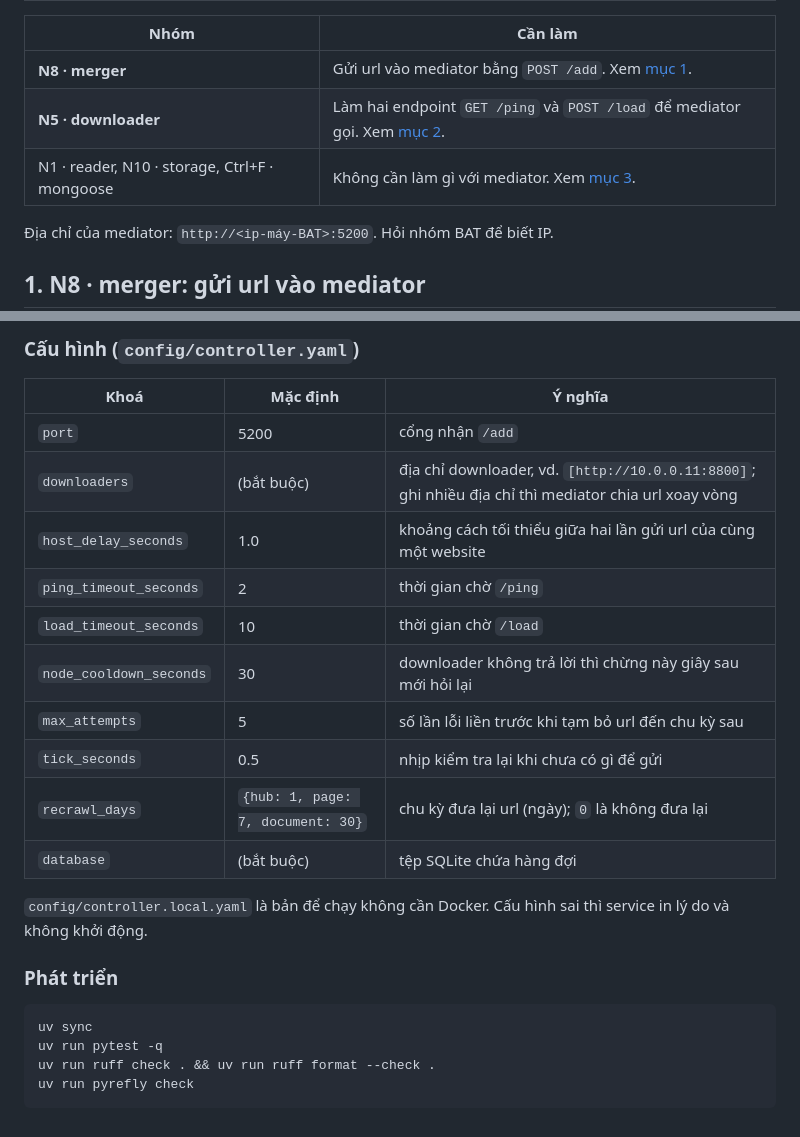
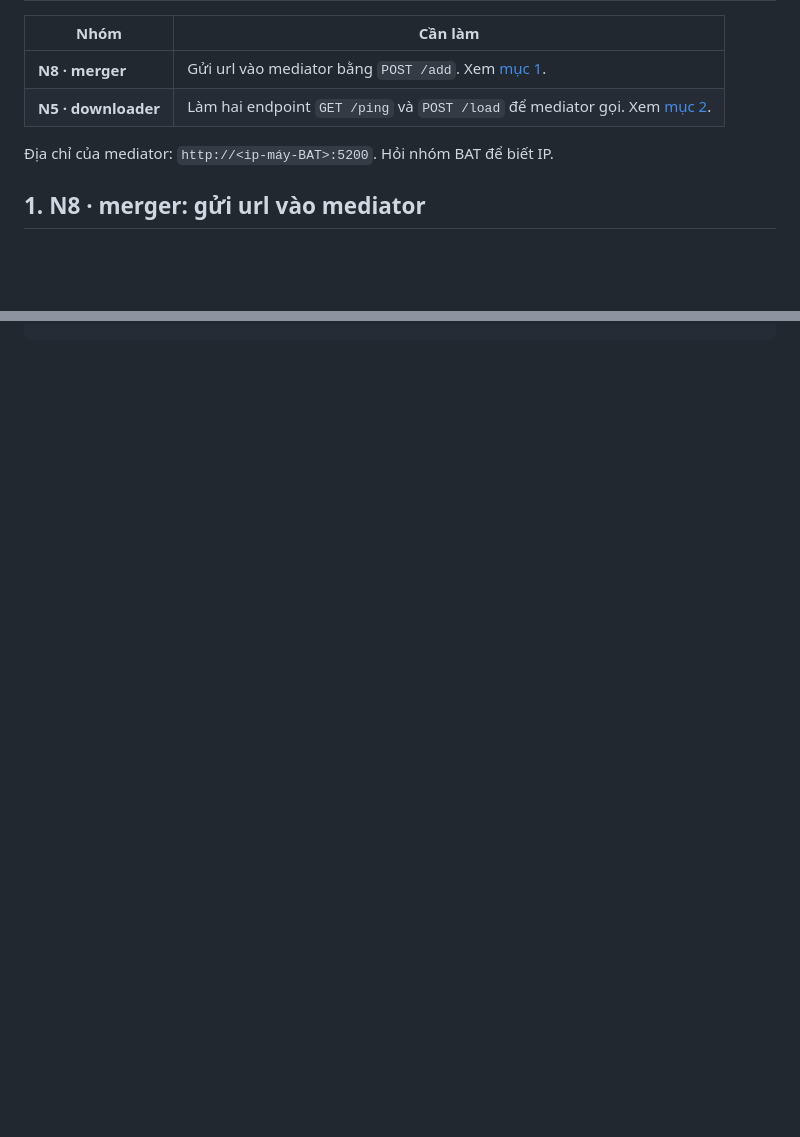
Before and after one commit to bangoc/hust.edu.vn-2026, a Markdown page: crawler/mediator/README.md, 2 parts joined by grey strips. GitHub-like rendering; blank space fills up the shorter version.

Commit message:
mediator: rút gọn README, chỉ giữ hướng dẫn cho merger và downloader

````diff
--- a/crawler/mediator/README.md
+++ b/crawler/mediator/README.md
@@ -29,7 +4,6 @@ flowchart LR
 |---|---|
 | **N8 · merger** | Gửi url vào mediator bằng `POST /add`. Xem [mục 1](#1-n8--merger-gửi-url-vào-mediator). |
 | **N5 · downloader** | Làm hai endpoint `GET /ping` và `POST /load` để mediator gọi. Xem [mục 2](#2-n5--downloader-làm-hai-endpoint-cho-mediator-gọi). |
-| N1 · reader, N10 · storage, Ctrl+F · mongoose | Không cần làm gì với mediator. Xem [mục 3](#3-reader-storage-mongoose-không-cần-làm-gì). |
 
 Địa chỉ của mediator: `http://<ip-máy-BAT>:5200`. Hỏi nhóm BAT để biết IP.
 
@@ -202,26 +99,0 @@ ngừng hỏi không.
-### Cấu hình (`config/controller.yaml`)
-
-| Khoá | Mặc định | Ý nghĩa |
-|---|---|---|
-| `port` | 5200 | cổng nhận `/add` |
-| `downloaders` | (bắt buộc) | địa chỉ downloader, vd. `[http://10.0.0.11:8800]`; ghi nhiều địa chỉ thì mediator chia url xoay vòng |
-| `host_delay_seconds` | 1.0 | khoảng cách tối thiểu giữa hai lần gửi url của cùng một website |
-| `ping_timeout_seconds` | 2 | thời gian chờ `/ping` |
-| `load_timeout_seconds` | 10 | thời gian chờ `/load` |
-| `node_cooldown_seconds` | 30 | downloader không trả lời thì chừng này giây sau mới hỏi lại |
-| `max_attempts` | 5 | số lần lỗi liền trước khi tạm bỏ url đến chu kỳ sau |
-| `tick_seconds` | 0.5 | nhịp kiểm tra lại khi chưa có gì để gửi |
-| `recrawl_days` | `{hub: 1, page: 7, document: 30}` | chu kỳ đưa lại url (ngày); `0` là không đưa lại |
-| `database` | (bắt buộc) | tệp SQLite chứa hàng đợi |
-
-`config/controller.local.yaml` là bản để chạy không cần Docker. Cấu hình sai thì service in lý do và không khởi
-động.
-
-### Phát triển
-
-```bash
-uv sync
-uv run pytest -q
-uv run ruff check . && uv run ruff format --check .
-uv run pyrefly check
-```
````
Also changed, not shown: other parts of crawler/mediator/README.md (+1 -102 lines).
